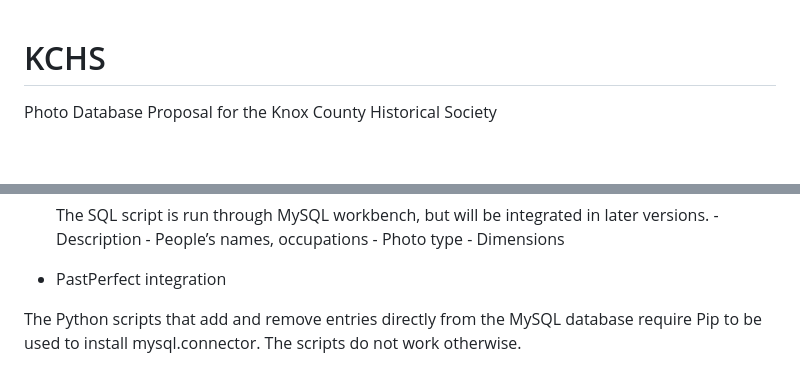
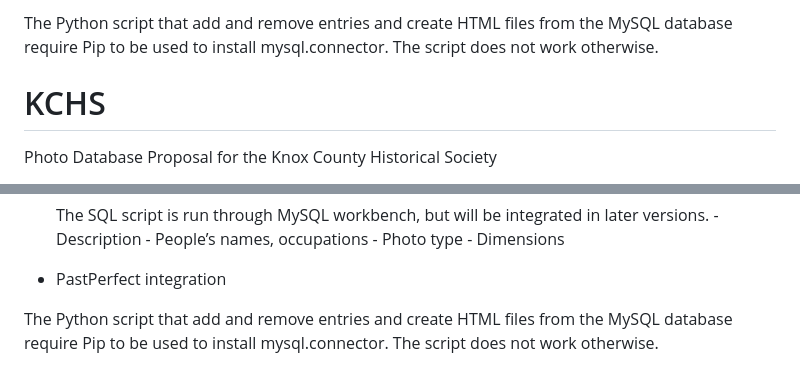
Before and after one commit to 4934771143611516286/KCHS, a Markdown page: README.md, 2 parts joined by grey strips. GitHub-like rendering; blank space fills up the shorter version.

```diff
--- a/README.md
+++ b/README.md
@@ -1,3 +1,5 @@
+The Python script that add and remove entries and create HTML files from the MySQL database require Pip to be used to install mysql.connector. The script does not work otherwise.
+
 # KCHS
 Photo Database Proposal for the Knox County Historical Society
 
@@ -89,4 +91,4 @@ MEETING NOTES:
         - Dimensions
 - PastPerfect integration
 
-The Python scripts that add and remove entries directly from the MySQL database require Pip to be used to install mysql.connector. The scripts do not work otherwise.
+The Python script that add and remove entries and create HTML files from the MySQL database require Pip to be used to install mysql.connector. The script does not work otherwise.
```
